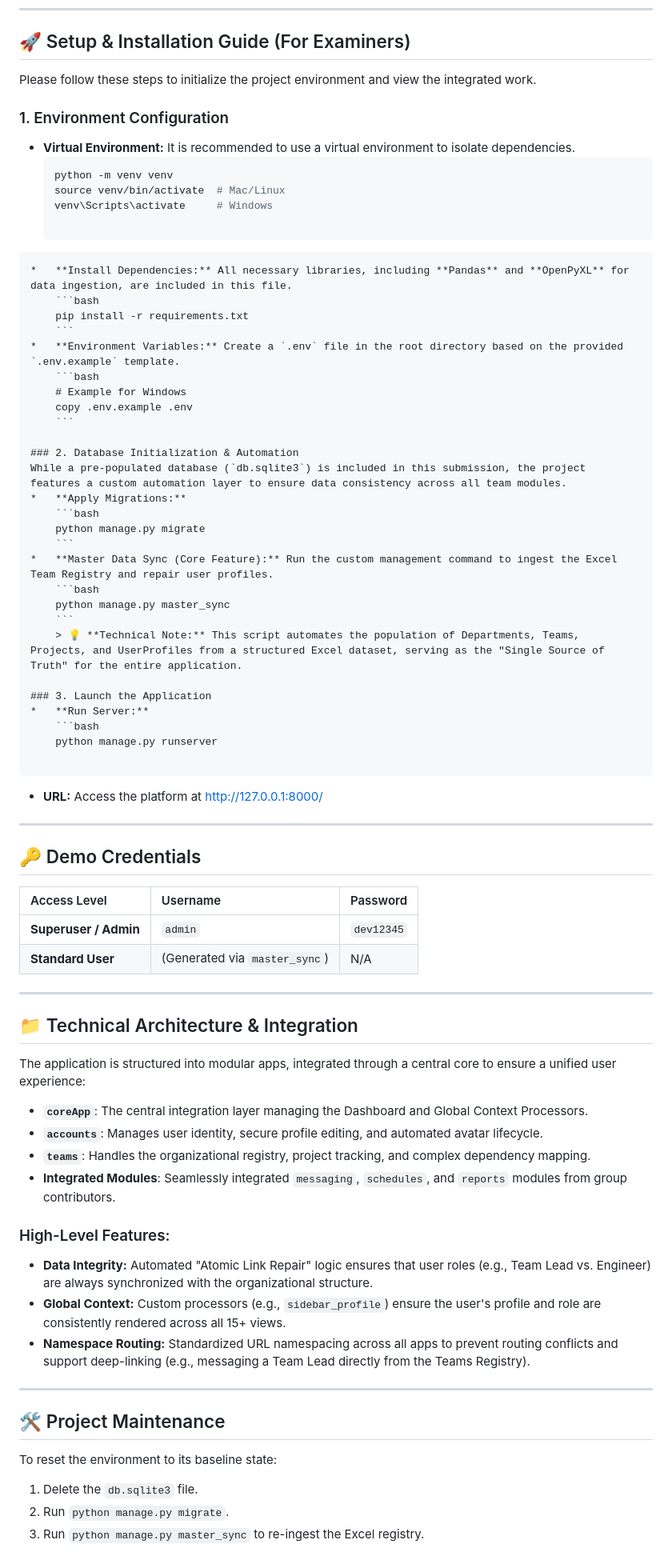
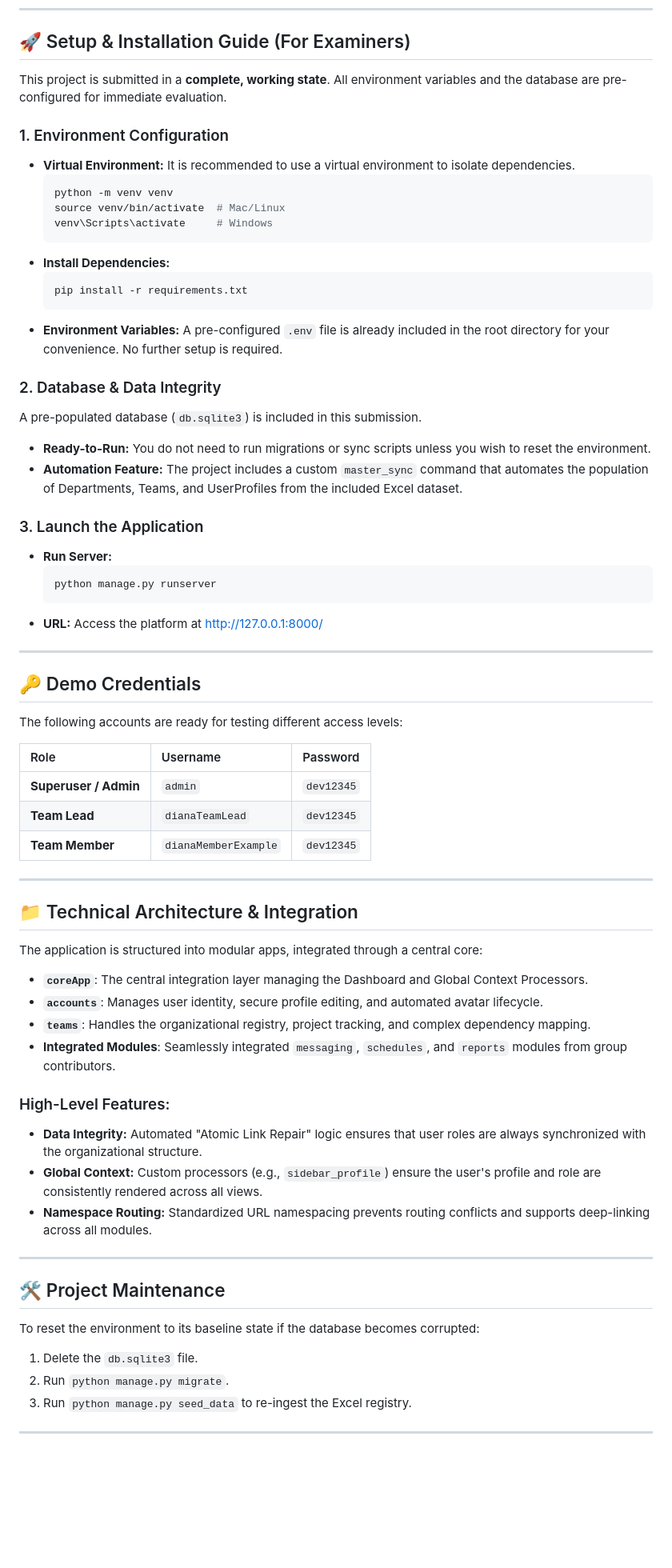
Before and after one commit to dn237/skyWebApplication, a Markdown page: README.md, the part around the change. Shown at 80% size. Drawn GitHub-style; blank space fills up the shorter version.

````diff
--- a/README.md
+++ b/README.md
@@ -7,7 +7,7 @@ The Sky Management System is a comprehensive Django-based application designed t
 
 ## 🚀 Setup & Installation Guide (For Examiners)
 
-Please follow these steps to initialize the project environment and view the integrated work.
+This project is submitted in a **complete, working state**. All environment variables and the database are pre-configured for immediate evaluation.
 
 ### 1. Environment Configuration
 *   **Virtual Environment:** It is recommended to use a virtual environment to isolate dependencies.
@@ -15,51 +15,41 @@ Please follow these steps to initialize the project environment and view the int
     python -m venv venv
     source venv/bin/activate  # Mac/Linux
     venv\Scripts\activate     # Windows
-
-```
-*   **Install Dependencies:** All necessary libraries, including **Pandas** and **OpenPyXL** for data ingestion, are included in this file.
+    ```
+*   **Install Dependencies:**
     ```bash
     pip install -r requirements.txt
     ```
-*   **Environment Variables:** Create a `.env` file in the root directory based on the provided `.env.example` template.
-    ```bash
-    # Example for Windows
-    copy .env.example .env
-    ```
+*   **Environment Variables:** A pre-configured `.env` file is already included in the root directory for your convenience. No further setup is required.
 
-### 2. Database Initialization & Automation
-While a pre-populated database (`db.sqlite3`) is included in this submission, the project features a custom automation layer to ensure data consistency across all team modules.
-*   **Apply Migrations:**
-    ```bash
-    python manage.py migrate
-    ```
-*   **Master Data Sync (Core Feature):** Run the custom management command to ingest the Excel Team Registry and repair user profiles.
-    ```bash
-    python manage.py master_sync
-    ```
-    > 💡 **Technical Note:** This script automates the population of Departments, Teams, Projects, and UserProfiles from a structured Excel dataset, serving as the "Single Source of Truth" for the entire application.
+### 2. Database & Data Integrity
+A pre-populated database (`db.sqlite3`) is included in this submission.
+*   **Ready-to-Run:** You do not need to run migrations or sync scripts unless you wish to reset the environment.
+*   **Automation Feature:** The project includes a custom `master_sync` command that automates the population of Departments, Teams, and UserProfiles from the included Excel dataset.
 
 ### 3. Launch the Application
 *   **Run Server:**
     ```bash
     python manage.py runserver
-
-```
+    ```
 *   **URL:** Access the platform at [http://127.0.0.1:8000/](http://127.0.0.1:8000/)
 
 ---
 
 ## 🔑 Demo Credentials
-| Access Level | Username | Password |
+The following accounts are ready for testing different access levels:
+
+| Role | Username | Password |
 |:---|:---|:---|
 | **Superuser / Admin** | `admin` | `dev12345` |
-| **Standard User** | (Generated via `master_sync`) | N/A |
+| **Team Lead** | `dianaTeamLead` | `dev12345` |
+| **Team Member** | `dianaMemberExample` | `dev12345` |
 
 ---
 
 ## 📁 Technical Architecture & Integration
 
-The application is structured into modular apps, integrated through a central core to ensure a unified user experience:
+The application is structured into modular apps, integrated through a central core:
 
 *   **`coreApp`**: The central integration layer managing the Dashboard and Global Context Processors.
 *   **`accounts`**: Manages user identity, secure profile editing, and automated avatar lifecycle.
@@ -67,14 +57,16 @@ The application is structured into modular apps, integrated through a central co
 *   **Integrated Modules**: Seamlessly integrated `messaging`, `schedules`, and `reports` modules from group contributors.
 
 ### High-Level Features:
-*   **Data Integrity:** Automated "Atomic Link Repair" logic ensures that user roles (e.g., Team Lead vs. Engineer) are always synchronized with the organizational structure.
-*   **Global Context:** Custom processors (e.g., `sidebar_profile`) ensure the user's profile and role are consistently rendered across all 15+ views.
-*   **Namespace Routing:** Standardized URL namespacing across all apps to prevent routing conflicts and support deep-linking (e.g., messaging a Team Lead directly from the Teams Registry).
+*   **Data Integrity:** Automated "Atomic Link Repair" logic ensures that user roles are always synchronized with the organizational structure.
+*   **Global Context:** Custom processors (e.g., `sidebar_profile`) ensure the user's profile and role are consistently rendered across all views.
+*   **Namespace Routing:** Standardized URL namespacing prevents routing conflicts and supports deep-linking across all modules.
 
 ---
 
 ## 🛠 Project Maintenance
-To reset the environment to its baseline state:
+To reset the environment to its baseline state if the database becomes corrupted:
 1. Delete the `db.sqlite3` file.
 2. Run `python manage.py migrate`.
-3. Run `python manage.py master_sync` to re-ingest the Excel registry.
+3. Run `python manage.py seed_data` to re-ingest the Excel registry.
+
+---
````
